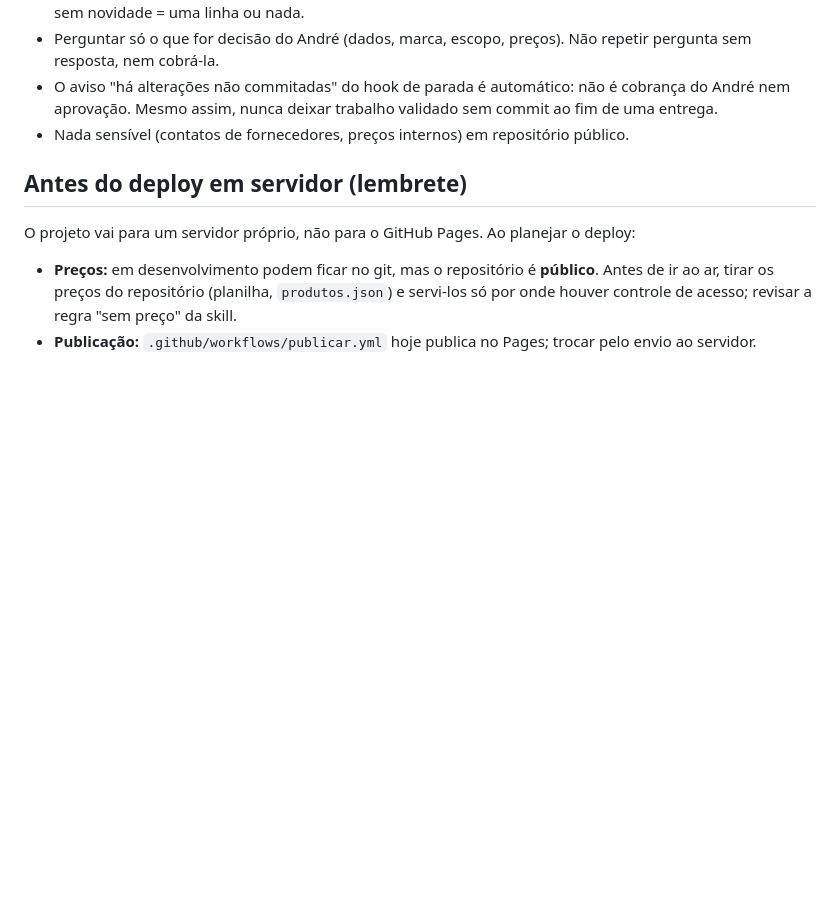
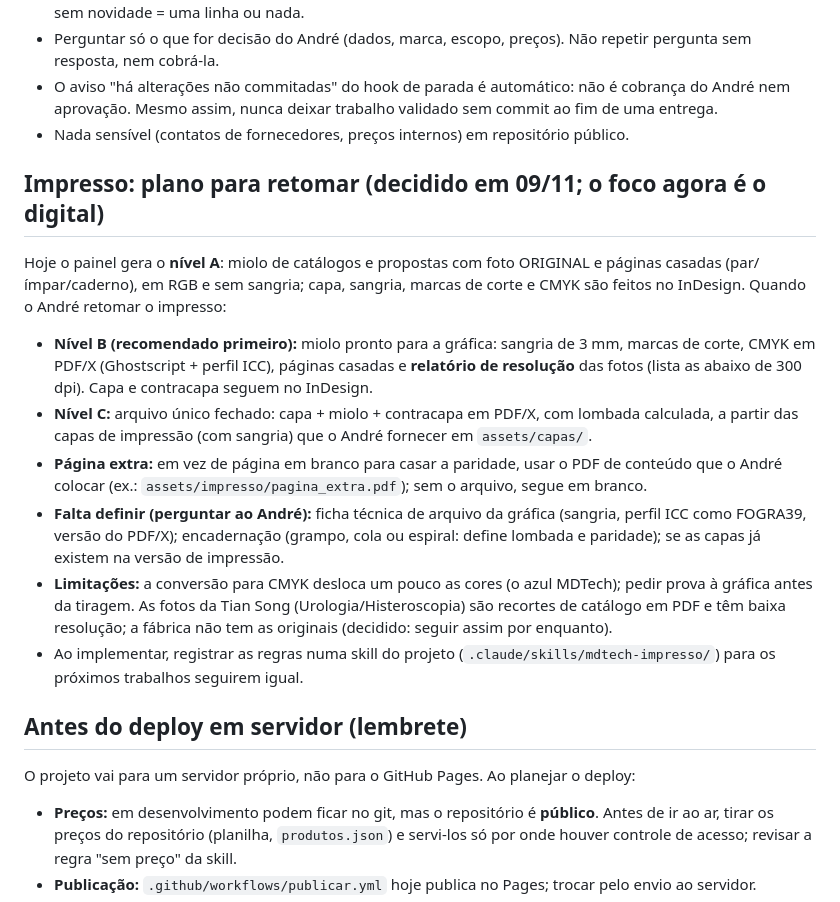
Before and after one commit to andrecanesin/catalogo-mdtech, a Markdown page: CLAUDE.md, the part around the change. Rendered like a GitHub page; blank space fills up the shorter version.

Commit message:
CLAUDE.md: plano do impresso (níveis A/B/C, página extra, pendências) para retomar depois do digital
Co-Authored-By: Claude Sonnet 5.5 <noreply@anthropic.com>
Claude-Session: https://claude.ai/code/session_011YAndgA6rKdCCVmX3SvRUR

```diff
--- a/CLAUDE.md
+++ b/CLAUDE.md
@@ -86,6 +86,22 @@ exigir outro modelo, dizendo qual e por quê.
   nunca deixar trabalho validado sem commit ao fim de uma entrega.
 - Nada sensível (contatos de fornecedores, preços internos) em repositório público.
 
+## Impresso: plano para retomar (decidido em 09/11; o foco agora é o digital)
+Hoje o painel gera o **nível A**: miolo de catálogos e propostas com foto ORIGINAL e páginas casadas (par/ímpar/caderno), em RGB e sem
+sangria; capa, sangria, marcas de corte e CMYK são feitos no InDesign. Quando o André retomar o impresso:
+- **Nível B (recomendado primeiro):** miolo pronto para a gráfica: sangria de 3 mm, marcas de corte, CMYK em PDF/X (Ghostscript + perfil
+  ICC), páginas casadas e **relatório de resolução** das fotos (lista as abaixo de 300 dpi). Capa e contracapa seguem no InDesign.
+- **Nível C:** arquivo único fechado: capa + miolo + contracapa em PDF/X, com lombada calculada, a partir das capas de impressão
+  (com sangria) que o André fornecer em `assets/capas/`.
+- **Página extra:** em vez de página em branco para casar a paridade, usar o PDF de conteúdo que o André colocar (ex.: `assets/impresso/pagina_extra.pdf`);
+  sem o arquivo, segue em branco.
+- **Falta definir (perguntar ao André):** ficha técnica de arquivo da gráfica (sangria, perfil ICC como FOGRA39, versão do PDF/X);
+  encadernação (grampo, cola ou espiral: define lombada e paridade); se as capas já existem na versão de impressão.
+- **Limitações:** a conversão para CMYK desloca um pouco as cores (o azul MDTech); pedir prova à gráfica antes da tiragem. As fotos da
+  Tian Song (Urologia/Histeroscopia) são recortes de catálogo em PDF e têm baixa resolução; a fábrica não tem as originais (decidido: seguir
+  assim por enquanto).
+- Ao implementar, registrar as regras numa skill do projeto (`.claude/skills/mdtech-impresso/`) para os próximos trabalhos seguirem igual.
+
 ## Antes do deploy em servidor (lembrete)
 O projeto vai para um servidor próprio, não para o GitHub Pages. Ao planejar o deploy:
 - **Preços:** em desenvolvimento podem ficar no git, mas o repositório é **público**. Antes de ir ao ar, tirar os preços do
```
